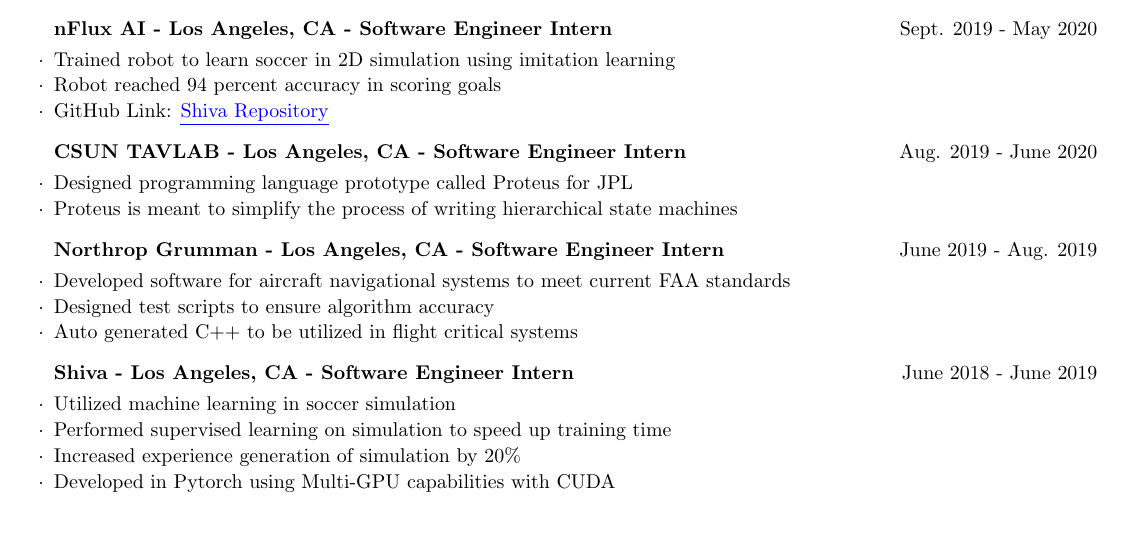
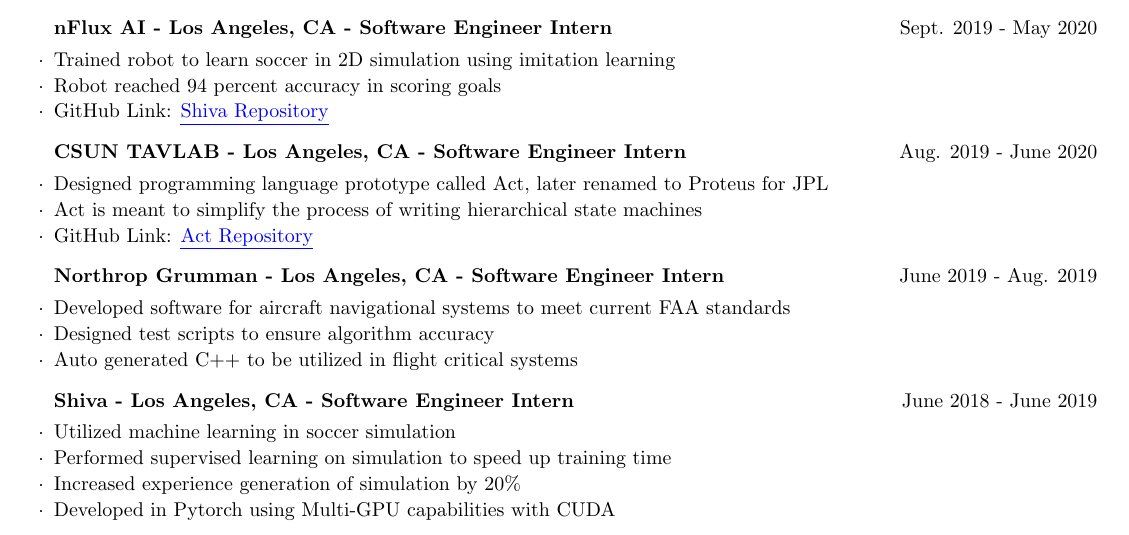
Before and after one commit to DanielTellier/resumes, a LaTeX CV (latex_resume/daniel_tellier.tex): part of the page, cut so that both start at the same text. Compiled offline with pdfLaTeX.

Commit message:
Added githublink for tavlab research

```diff
--- a/latex_resume/daniel_tellier.tex
+++ b/latex_resume/daniel_tellier.tex
@@ -1,6 +1,6 @@
 \documentclass{resume}
 
-\usepackage[left=0.5in,top=0.5in,right=0.5in,bottom=0.75in]{geometry}
+\usepackage[left=0.5in,top=0.5in,right=0.5in,bottom=0.5in]{geometry}
 \usepackage{xcolor}
 \usepackage[document]{ragged2e}
 \usepackage{hyperref}
@@ -51,8 +51,9 @@
         \item GitHub Link: \href{https://github.com/nflux/Shiva}{\color{blue}\underline{Shiva Repository}}
     \end{rSubsection}
     \begin{rSubsection}{CSUN TAVLAB - Los Angeles, CA - Software Engineer Intern}{Aug. 2019 - June 2020}{}{}
-        \item Designed programming language prototype called Proteus for JPL
-        \item Proteus is meant to simplify the process of writing hierarchical state machines
+        \item Designed programming language prototype called Act, later renamed to Proteus for JPL
+        \item Act is meant to simplify the process of writing hierarchical state machines
+        \item GitHub Link: \href{https://github.com/csun-comp430-s20/act}{\color{blue}\underline{Act Repository}}
     \end{rSubsection}
     \begin{rSubsection}{Northrop Grumman - Los Angeles, CA - Software Engineer Intern}{June 2019 - Aug. 2019}{}{}
         \item Developed software for aircraft navigational systems to meet current FAA standards
```
Also changed, not shown: latex_resume/daniel_tellier.pdf, 1 other file.
